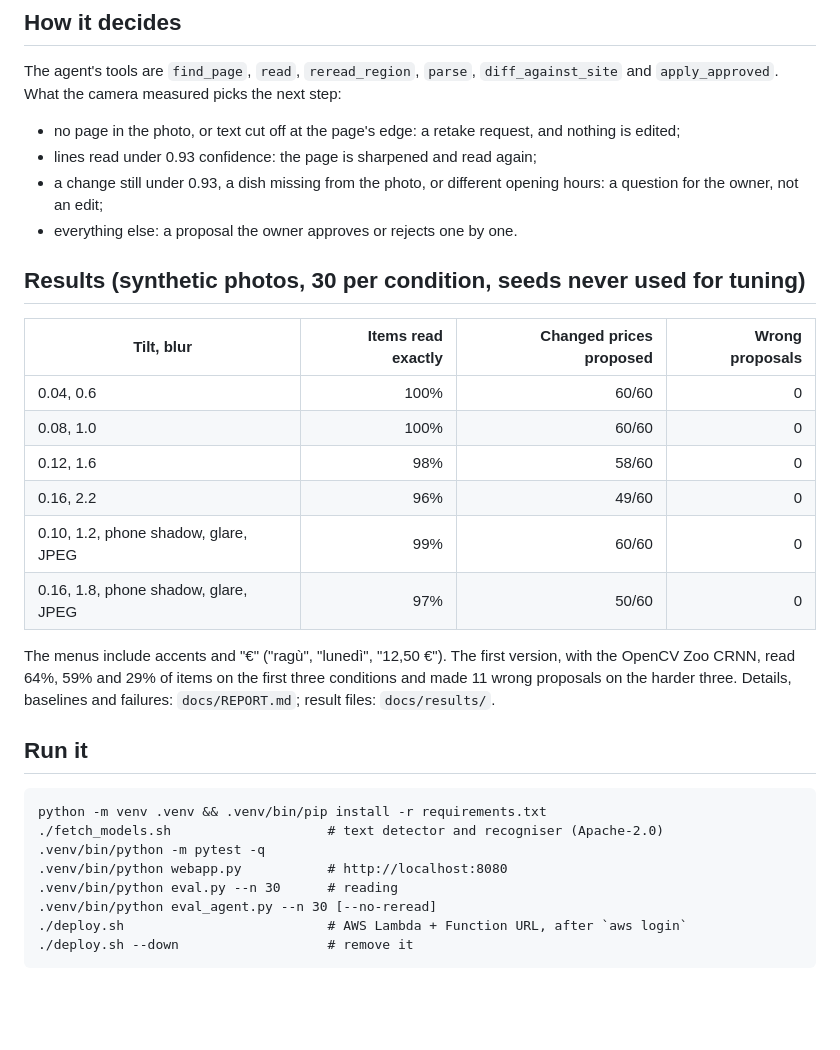
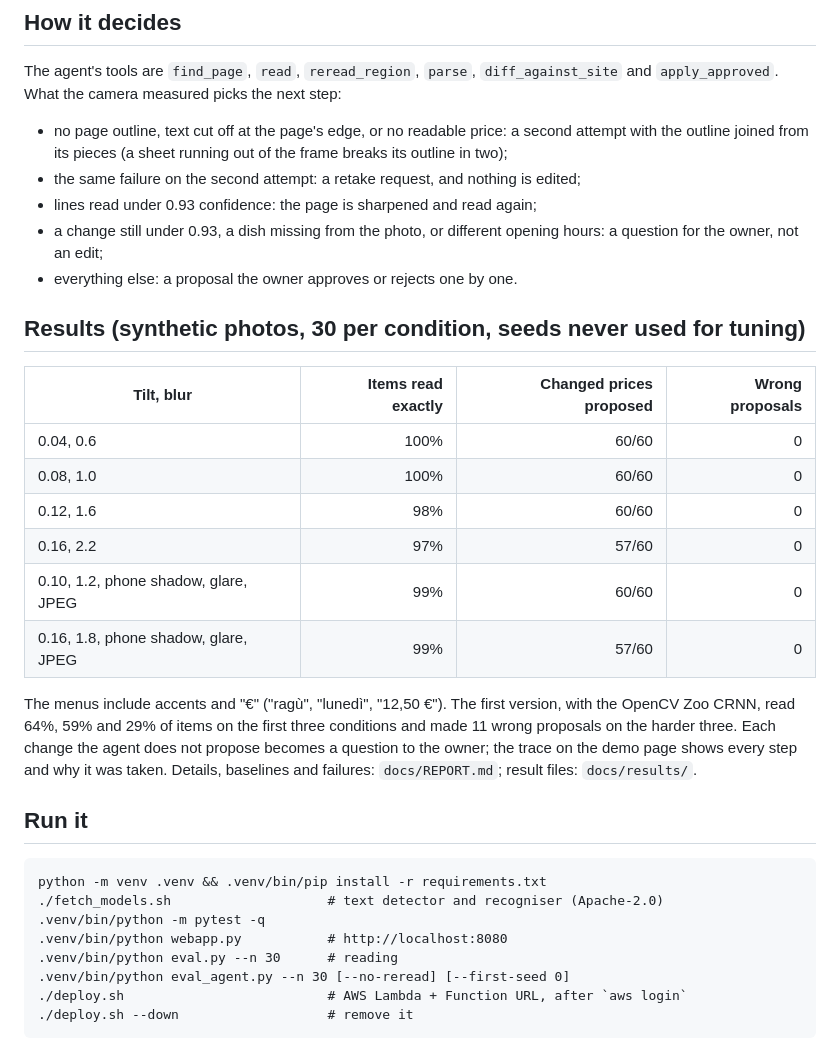
Before and after one commit to exochard/menu-photo-to-website, a Markdown page: README.md, the part around the change. Rendered like a GitHub page; blank space fills up the shorter version.

````diff
--- a/README.md
+++ b/README.md
@@ -14,8 +14,10 @@ AI Competition 2026, Agentic Vision.
 The agent's tools are `find_page`, `read`, `reread_region`, `parse`, `diff_against_site`
 and `apply_approved`. What the camera measured picks the next step:
 
-- no page in the photo, or text cut off at the page's edge: a retake request, and nothing
-  is edited;
+- no page outline, text cut off at the page's edge, or no readable price: a second attempt
+  with the outline joined from its pieces (a sheet running out of the frame breaks its
+  outline in two);
+- the same failure on the second attempt: a retake request, and nothing is edited;
 - lines read under 0.93 confidence: the page is sharpened and read again;
 - a change still under 0.93, a dish missing from the photo, or different opening hours:
   a question for the owner, not an edit;
@@ -27,14 +29,16 @@ and `apply_approved`. What the camera measured picks the next step:
 |---|---:|---:|---:|
 | 0.04, 0.6 | 100% | 60/60 | 0 |
 | 0.08, 1.0 | 100% | 60/60 | 0 |
-| 0.12, 1.6 | 98% | 58/60 | 0 |
-| 0.16, 2.2 | 96% | 49/60 | 0 |
+| 0.12, 1.6 | 98% | 60/60 | 0 |
+| 0.16, 2.2 | 97% | 57/60 | 0 |
 | 0.10, 1.2, phone shadow, glare, JPEG | 99% | 60/60 | 0 |
-| 0.16, 1.8, phone shadow, glare, JPEG | 97% | 50/60 | 0 |
+| 0.16, 1.8, phone shadow, glare, JPEG | 99% | 57/60 | 0 |
 
 The menus include accents and "€" ("ragù", "lunedì", "12,50 €"). The first version, with
 the OpenCV Zoo CRNN, read 64%, 59% and 29% of items on the first three conditions and made
-11 wrong proposals on the harder three. Details, baselines and failures: `docs/REPORT.md`;
+11 wrong proposals on the harder three. Each change the agent does not propose becomes a
+question to the owner; the trace on the demo page shows every step and why it was taken.
+Details, baselines and failures: `docs/REPORT.md`;
 result files: `docs/results/`.
 
 ## Run it
@@ -45,7 +49,7 @@ python -m venv .venv && .venv/bin/pip install -r requirements.txt
 .venv/bin/python -m pytest -q
 .venv/bin/python webapp.py           # http://localhost:8080
 .venv/bin/python eval.py --n 30      # reading
-.venv/bin/python eval_agent.py --n 30 [--no-reread]
+.venv/bin/python eval_agent.py --n 30 [--no-reread] [--first-seed 0]
 ./deploy.sh                          # AWS Lambda + Function URL, after `aws login`
 ./deploy.sh --down                   # remove it
 ```
````
Also changed, not shown: docs/REPORT.md (+39 -21 lines), docs/architecture.png, 10 other files.
